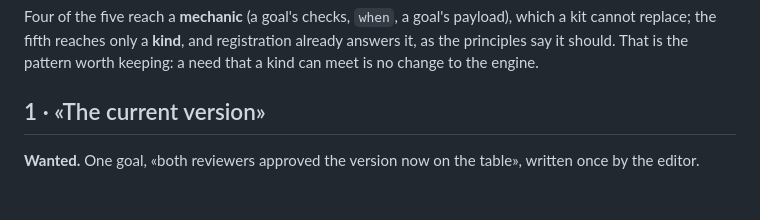
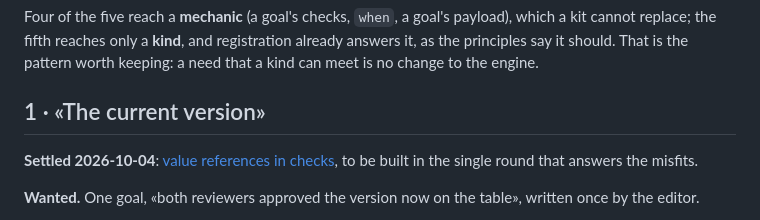
Before and after one commit to egildo/consequitur, a Markdown page: docs/misfits.md, the part around the change. Drawn GitHub-style; blank space fills up the shorter version.

```diff
--- a/docs/misfits.md
+++ b/docs/misfits.md
@@ -12,6 +12,8 @@ replace; the fifth reaches only a **kind**, and registration already answers it,
 should. That is the pattern worth keeping: a need that a kind can meet is no change to the engine.
 
 ## 1 · «The current version»
+
+**Settled 2026-10-04**: [value references in checks](decisions/value-references-in-checks.md), to be built in the single round that answers the misfits.
 
 **Wanted.** One goal, «both reviewers approved the version now on the table», written once by the editor.
 
```
Also changed, not shown: docs/decisions/value-references-in-checks.md (added, +41 -0 lines).
